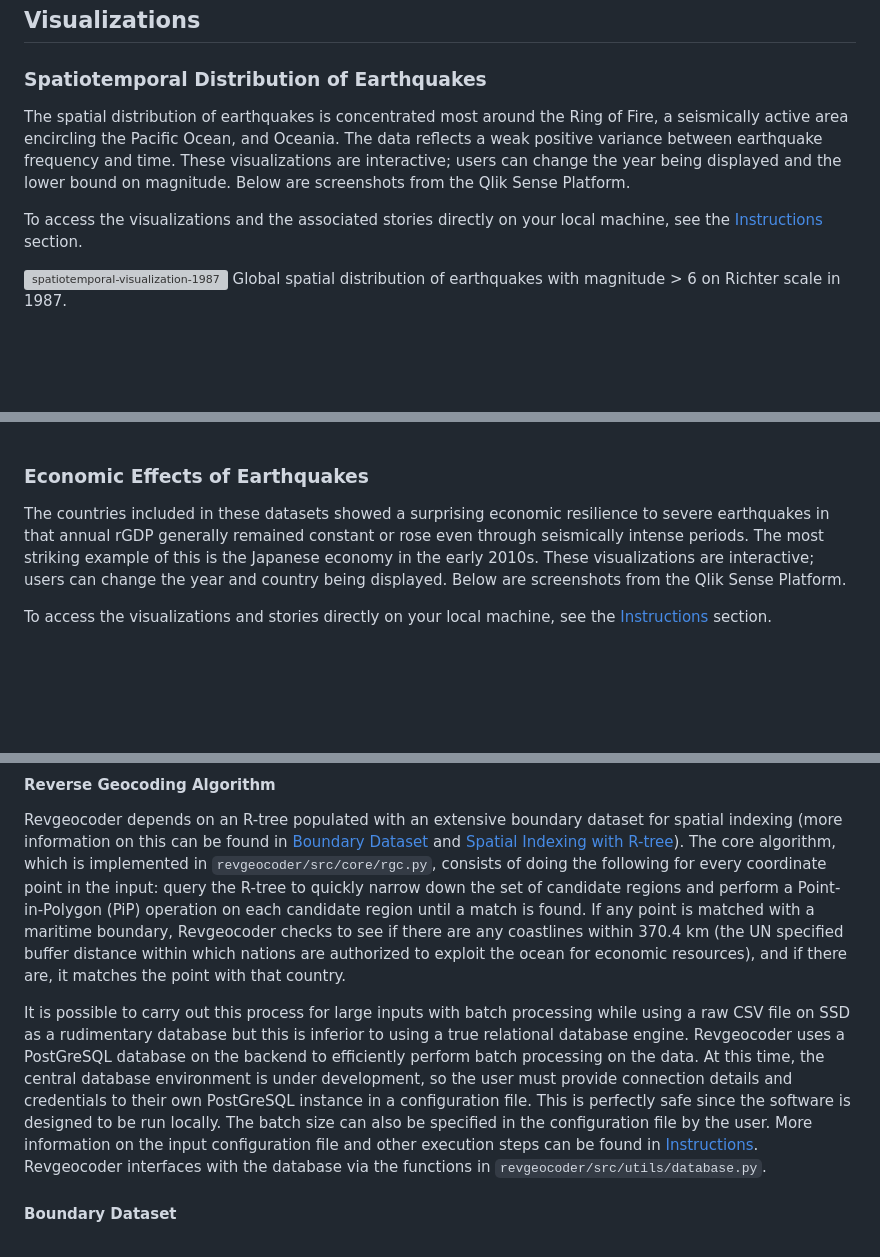
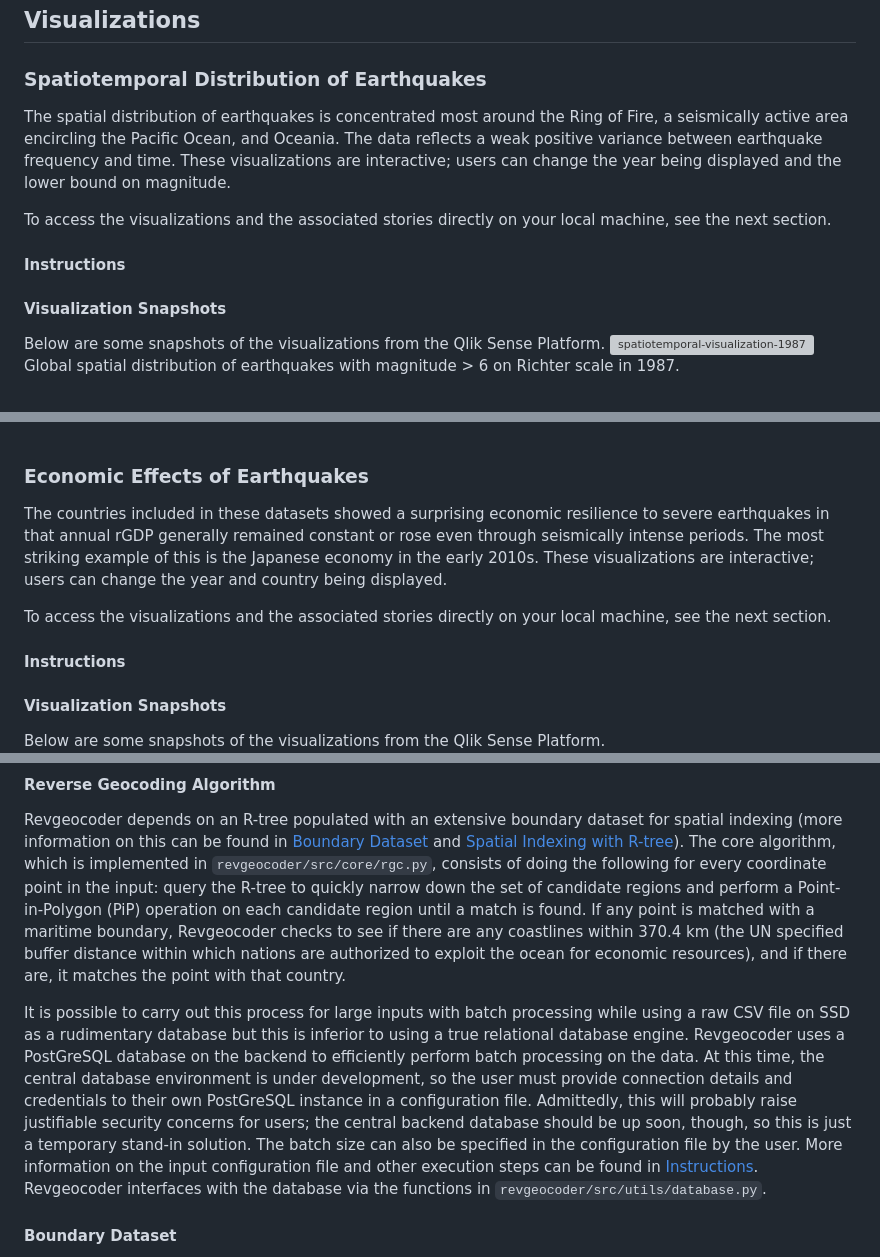
Before and after one commit to meyassu/quaker, a Markdown page: README.md, 3 parts joined by grey strips. Rendered like a GitHub page; blank space fills up the shorter version; grey boxes are pictures that could not be loaded.

````diff
--- a/README.md
+++ b/README.md
@@ -38,10 +37,15 @@ Both datasets were run through a validation process to ensure that they do not c
 ## Visualizations
 
 ### Spatiotemporal Distribution of Earthquakes
-The spatial distribution of earthquakes is concentrated most around the Ring of Fire, a seismically active area encircling the Pacific Ocean, and Oceania. The data reflects a weak positive variance between earthquake frequency and time. These visualizations are interactive; users can change the year being displayed and the lower bound on magnitude. Below are screenshots from the Qlik Sense Platform.
+The spatial distribution of earthquakes is concentrated most around the Ring of Fire, a seismically active area encircling the Pacific Ocean, and Oceania. The data reflects a weak positive variance between earthquake frequency and time. These visualizations are interactive; users can change the year being displayed and the lower bound on magnitude.
 
-To access the visualizations and the associated stories directly on your local machine, see the [Instructions](#instructions) section.
+To access the visualizations and the associated stories directly on your local machine, see the next section.
 
+#### Instructions
+
+
+#### Visualization Snapshots
+Below are some snapshots of the visualizations from the Qlik Sense Platform.
 ![spatiotemporal-visualization-1987](https://github.com/meyassu/quaker/raw/main/documentation/img/earthquake_st_distribution.png?raw=true)
 Global spatial distribution of earthquakes with magnitude > 6 on Richter scale in 1987.<br><br>
 
@@ -53,10 +57,15 @@ Closer look at Japan earthquakes in 2011.<br><br>
 
 
 ### Economic Effects of Earthquakes
-The countries included in these datasets showed a surprising economic resilience to severe earthquakes in that annual rGDP generally remained constant or rose even through seismically intense periods. The most striking example of this is the Japanese economy in the early 2010s.  These visualizations are interactive; users can change the year and country being displayed. Below are screenshots from the Qlik Sense Platform.
+The countries included in these datasets showed a surprising economic resilience to severe earthquakes in that annual rGDP generally remained constant or rose even through seismically intense periods. The most striking example of this is the Japanese economy in the early 2010s.  These visualizations are interactive; users can change the year and country being displayed.
 
-To access the visualizations and stories directly on your local machine, see the [Instructions](#instructions) section.
+To access the visualizations and the associated stories directly on your local machine, see the next section.
 
+#### Instructions
+
+
+#### Visualization Snapshots
+Below are some snapshots of the visualizations from the Qlik Sense Platform.
 ![spatiotemporal-visualization-1987](https://github.com/meyassu/quaker/raw/main/documentation/img/earthquakes_rgdp.png?raw=true)
 Time-series rGDP data parallel with time-series earthquake frequency data.<br><br>
 
@@ -71,7 +80,7 @@ Revgeocoder is a general-purpose reverse geocoder. It takes in as input data any
 #### Reverse Geocoding Algorithm
 Revgeocoder depends on an R-tree populated with an extensive boundary dataset for spatial indexing (more information on this can be found in [Boundary Dataset](#boundary-dataset) and [Spatial Indexing with R-tree](#spatial-indexing-with-r-tree)). The core algorithm, which is implemented in ```revgeocoder/src/core/rgc.py```, consists of doing the following for every coordinate point in the input: query the R-tree to quickly narrow down the set of candidate regions and perform a Point-in-Polygon (PiP) operation on each candidate region until a match is found. If any point is matched with a maritime boundary, Revgeocoder checks to see if there are any coastlines within 370.4 km (the UN specified buffer distance within which nations are authorized to exploit the ocean for economic resources), and if there are, it matches the point with that country.
 
-It is possible to carry out this process for large inputs with batch processing while using a raw CSV file on SSD as a rudimentary database but this is inferior to using a true relational database engine. Revgeocoder uses a PostGreSQL database on the backend to efficiently perform batch processing on the data. At this time, the central database environment is under development, so the user must provide connection details and credentials to their own PostGreSQL instance in a configuration file. This is perfectly safe since the software is designed to be run locally. The batch size can also be specified in the configuration file by the user. More information on the input configuration file and other execution steps can be found in [Instructions](#instructions). Revgeocoder interfaces with the database via the functions in ```revgeocoder/src/utils/database.py```.
+It is possible to carry out this process for large inputs with batch processing while using a raw CSV file on SSD as a rudimentary database but this is inferior to using a true relational database engine. Revgeocoder uses a PostGreSQL database on the backend to efficiently perform batch processing on the data. At this time, the central database environment is under development, so the user must provide connection details and credentials to their own PostGreSQL instance in a configuration file. Admittedly, this will probably raise justifiable security concerns for users; the central backend database should be up soon, though, so this is just a temporary stand-in solution. The batch size can also be specified in the configuration file by the user. More information on the input configuration file and other execution steps can be found in [Instructions](#instructions). Revgeocoder interfaces with the database via the functions in ```revgeocoder/src/utils/database.py```.
 
 #### Boundary Dataset
 The boundary data is sourced from a community-run site known as [NaturalEarth](https://www.naturalearthdata.com/downloads/). All of the land boundaries are at the provicial level (e.g. states, administrative regions) and the maritime boundaries include seas, oceans, and some lakes although most small bodies of water are excluded from the dataset.
````
Also changed, not shown: other parts of README.md (+11 -26 lines).
